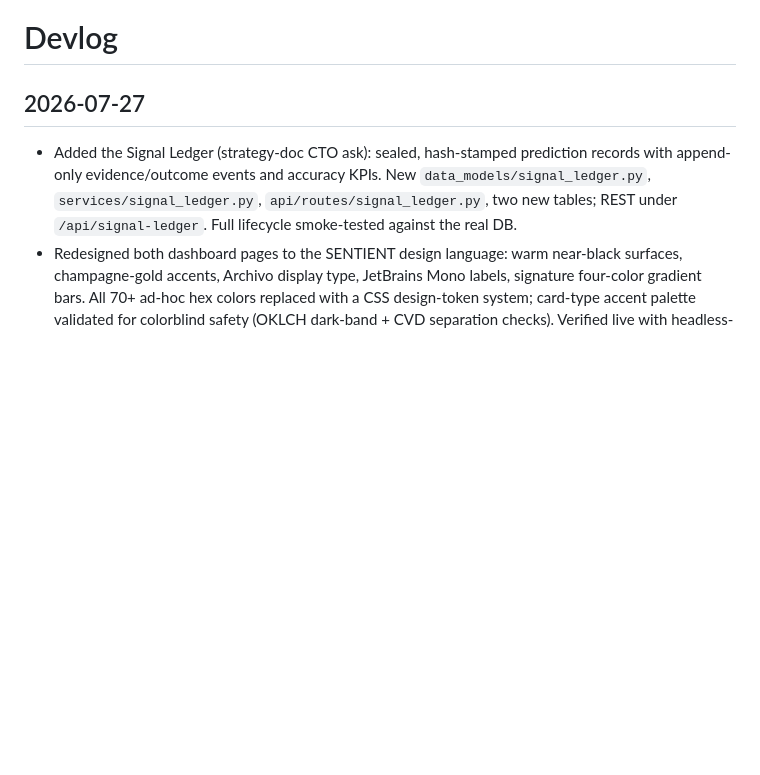
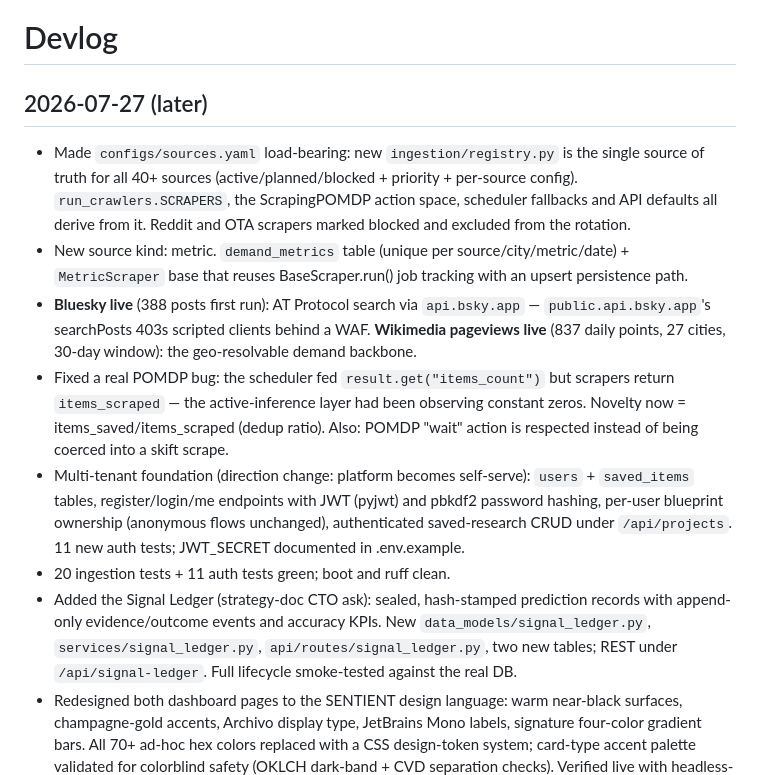
Before and after one commit to mahault/Brandclave, a Markdown page: DEVLOG.md, the part around the change. GitHub-like rendering; blank space fills up the shorter version.

Commit message:
Docs: devlog for source architecture + auth; plan points to live registry

```diff
--- a/DEVLOG.md
+++ b/DEVLOG.md
@@ -1,6 +1,12 @@
 # Devlog
 
-## 2026-07-27
+## 2026-07-27 (later)
+- Made `configs/sources.yaml` load-bearing: new `ingestion/registry.py` is the single source of truth for all 40+ sources (active/planned/blocked + priority + per-source config). `run_crawlers.SCRAPERS`, the ScrapingPOMDP action space, scheduler fallbacks and API defaults all derive from it. Reddit and OTA scrapers marked blocked and excluded from the rotation.
+- New source kind: metric. `demand_metrics` table (unique per source/city/metric/date) + `MetricScraper` base that reuses BaseScraper.run() job tracking with an upsert persistence path.
+- **Bluesky live** (388 posts first run): AT Protocol search via `api.bsky.app` — `public.api.bsky.app`'s searchPosts 403s scripted clients behind a WAF. **Wikimedia pageviews live** (837 daily points, 27 cities, 30-day window): the geo-resolvable demand backbone.
+- Fixed a real POMDP bug: the scheduler fed `result.get("items_count")` but scrapers return `items_scraped` — the active-inference layer had been observing constant zeros. Novelty now = items_saved/items_scraped (dedup ratio). Also: POMDP "wait" action is respected instead of being coerced into a skift scrape.
+- Multi-tenant foundation (direction change: platform becomes self-serve): `users` + `saved_items` tables, register/login/me endpoints with JWT (pyjwt) and pbkdf2 password hashing, per-user blueprint ownership (anonymous flows unchanged), authenticated saved-research CRUD under `/api/projects`. 11 new auth tests; JWT_SECRET documented in .env.example.
+- 20 ingestion tests + 11 auth tests green; boot and ruff clean.
 - Added the Signal Ledger (strategy-doc CTO ask): sealed, hash-stamped prediction records with append-only evidence/outcome events and accuracy KPIs. New `data_models/signal_ledger.py`, `services/signal_ledger.py`, `api/routes/signal_ledger.py`, two new tables; REST under `/api/signal-ledger`. Full lifecycle smoke-tested against the real DB.
 - Redesigned both dashboard pages to the SENTIENT design language: warm near-black surfaces, champagne-gold accents, Archivo display type, JetBrains Mono labels, signature four-color gradient bars. All 70+ ad-hoc hex colors replaced with a CSS design-token system; card-type accent palette validated for colorblind safety (OKLCH dark-band + CVD separation checks). Verified live with headless-browser screenshots.
 - Production engineering (plan §5): typed settings validated at boot (`config/settings.py`, fail-fast with clear messages, integrations summary logged without secrets); JSON structured logging with optional Sentry (`monitoring/logging_config.py`); shared resilient HTTP client (`ingestion/http_client.py` — timeouts everywhere, retry/backoff with jitter, Retry-After honored, dead sources log-and-continue) applied across all scrapers and live service callsites, with 10 new tests; GitHub Actions CI (ruff error-gate + fast tests + boot check). Fixed one real F821 in `brand_blueprint/stages/base.py`.
```
Also changed, not shown: REVIVAL-AND-COMMERCIAL-PLAN.md (+6 -0 lines).
